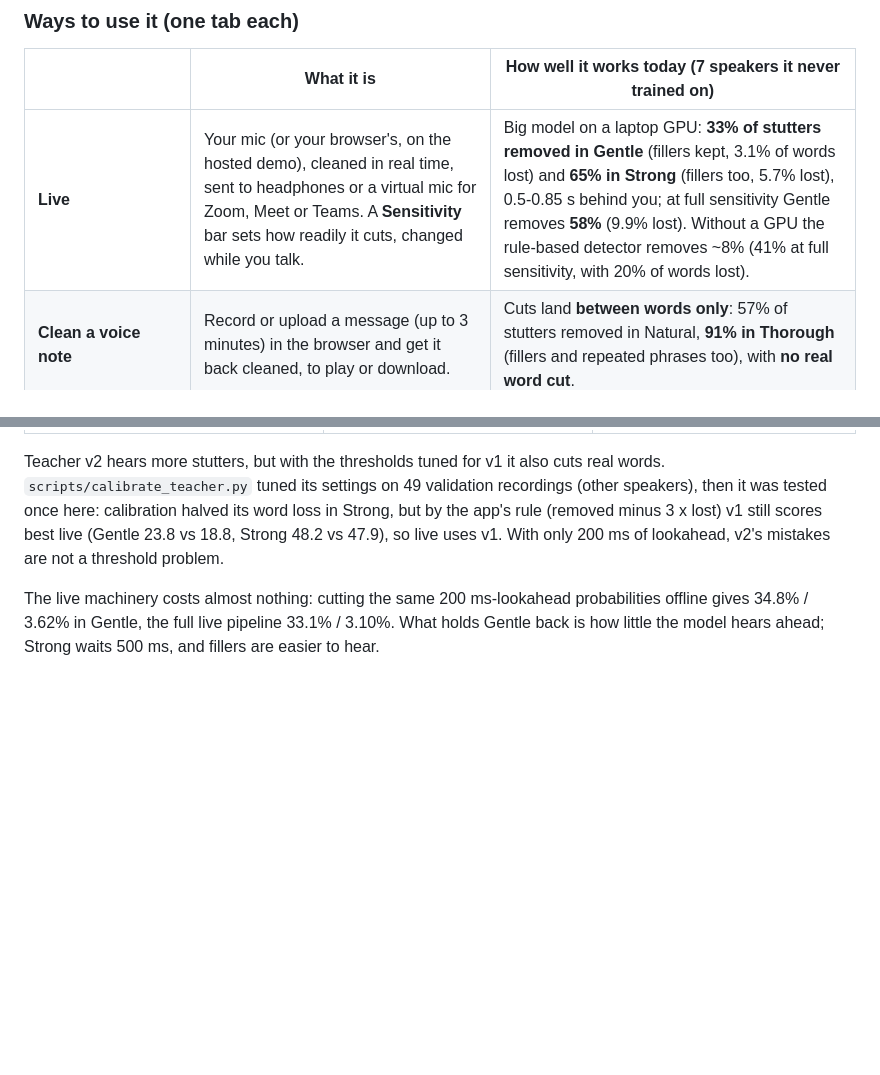
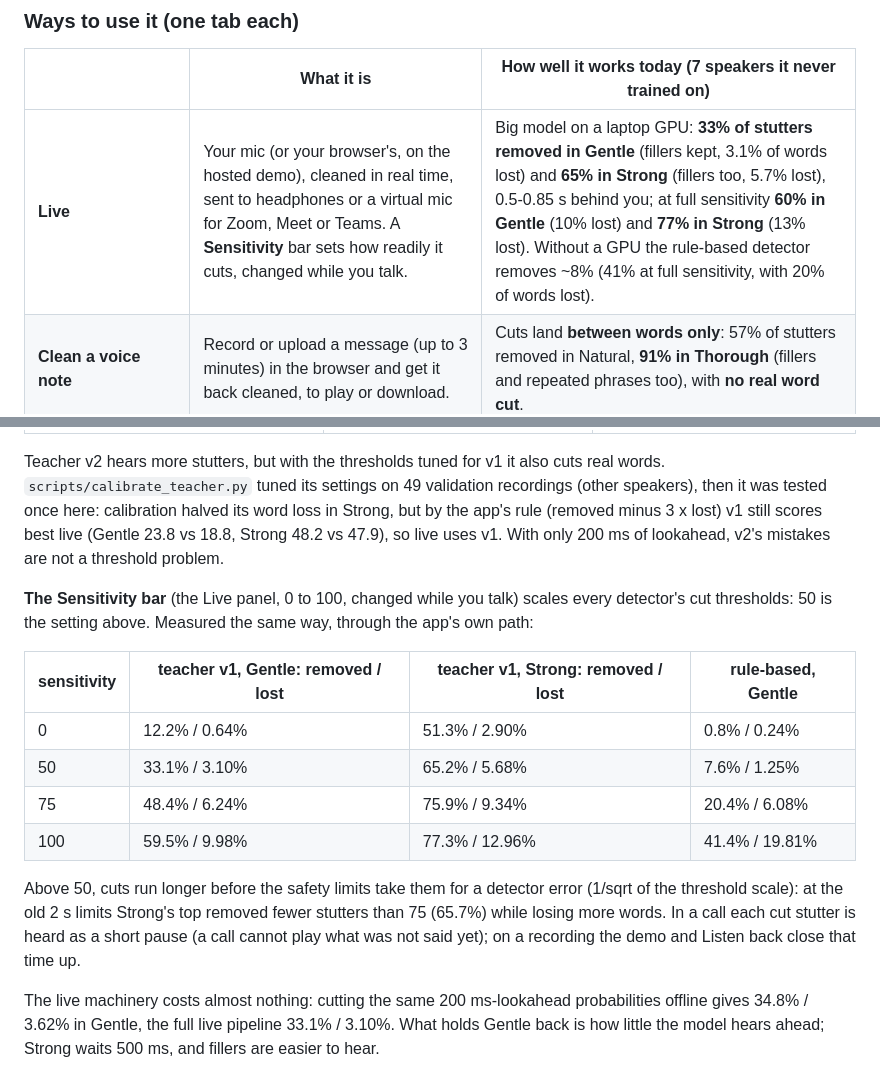
Before and after one commit to Pradyuman-aviator/stutterClear, a Markdown page: README.md, 2 parts joined by grey strips. GitHub-like rendering; blank space fills up the shorter version.

Commit message:
docs: the Sensitivity bar's measured effect per detector and mode

```diff
--- a/README.md
+++ b/README.md
@@ -37,7 +37,7 @@ writes live captions; the hosted demo is built to run on a Nebius AI Cloud GPU V
 
 | | What it is | How well it works today (7 speakers it never trained on) |
 |---|---|---|
-| **Live** | Your mic (or your browser's, on the hosted demo), cleaned in real time, sent to headphones or a virtual mic for Zoom, Meet or Teams. A **Sensitivity** bar sets how readily it cuts, changed while you talk. | Big model on a laptop GPU: **33% of stutters removed in Gentle** (fillers kept, 3.1% of words lost) and **65% in Strong** (fillers too, 5.7% lost), 0.5-0.85 s behind you; at full sensitivity Gentle removes **58%** (9.9% lost). Without a GPU the rule-based detector removes ~8% (41% at full sensitivity, with 20% of words lost). |
+| **Live** | Your mic (or your browser's, on the hosted demo), cleaned in real time, sent to headphones or a virtual mic for Zoom, Meet or Teams. A **Sensitivity** bar sets how readily it cuts, changed while you talk. | Big model on a laptop GPU: **33% of stutters removed in Gentle** (fillers kept, 3.1% of words lost) and **65% in Strong** (fillers too, 5.7% lost), 0.5-0.85 s behind you; at full sensitivity **60% in Gentle** (10% lost) and **77% in Strong** (13% lost). Without a GPU the rule-based detector removes ~8% (41% at full sensitivity, with 20% of words lost). |
 | **Clean a voice note** | Record or upload a message (up to 3 minutes) in the browser and get it back cleaned, to play or download. | Cuts land **between words only**: 57% of stutters removed in Natural, **91% in Thorough** (fillers and repeated phrases too), with **no real word cut**. |
 | **Try a real recording** | Real stuttered recordings (UCLASS: three men aged 18 to 35, about 30 s each, credited on the page), with A/B playback, no mic needed. Where they cannot be shown, read speech from LibriSpeech with synthetic stutters stands in. | Every engine, side by side, on the same 30 s of speech. |
 | **Dictate** | Speak (or upload) and get the text without the stutters, ready to paste into an email or a chat. | The Thorough engine read as text; the removed words are shown struck through. |
@@ -257,6 +257,21 @@ Teacher v2 hears more stutters, but with the thresholds tuned for v1 it also cut
 then it was tested once here: calibration halved its word loss in Strong, but by the app's rule
 (removed minus 3 x lost) v1 still scores best live (Gentle 23.8 vs 18.8, Strong 48.2 vs 47.9), so
 live uses v1. With only 200 ms of lookahead, v2's mistakes are not a threshold problem.
+
+**The Sensitivity bar** (the Live panel, 0 to 100, changed while you talk) scales every detector's cut
+thresholds: 50 is the setting above. Measured the same way, through the app's own path:
+
+| sensitivity | teacher v1, Gentle: removed / lost | teacher v1, Strong: removed / lost | rule-based, Gentle |
+|---|---|---|---|
+| 0 | 12.2% / 0.64% | 51.3% / 2.90% | 0.8% / 0.24% |
+| 50 | 33.1% / 3.10% | 65.2% / 5.68% | 7.6% / 1.25% |
+| 75 | 48.4% / 6.24% | 75.9% / 9.34% | 20.4% / 6.08% |
+| 100 | 59.5% / 9.98% | 77.3% / 12.96% | 41.4% / 19.81% |
+
+Above 50, cuts run longer before the safety limits take them for a detector error (1/sqrt of the
+threshold scale): at the old 2 s limits Strong's top removed fewer stutters than 75 (65.7%) while
+losing more words. In a call each cut stutter is heard as a short pause (a call cannot play what was
+not said yet); on a recording the demo and Listen back close that time up.
 
 The live machinery costs almost nothing: cutting the same 200 ms-lookahead probabilities offline
 gives 34.8% / 3.62% in Gentle, the full live pipeline 33.1% / 3.10%. What holds Gentle back is how
```
